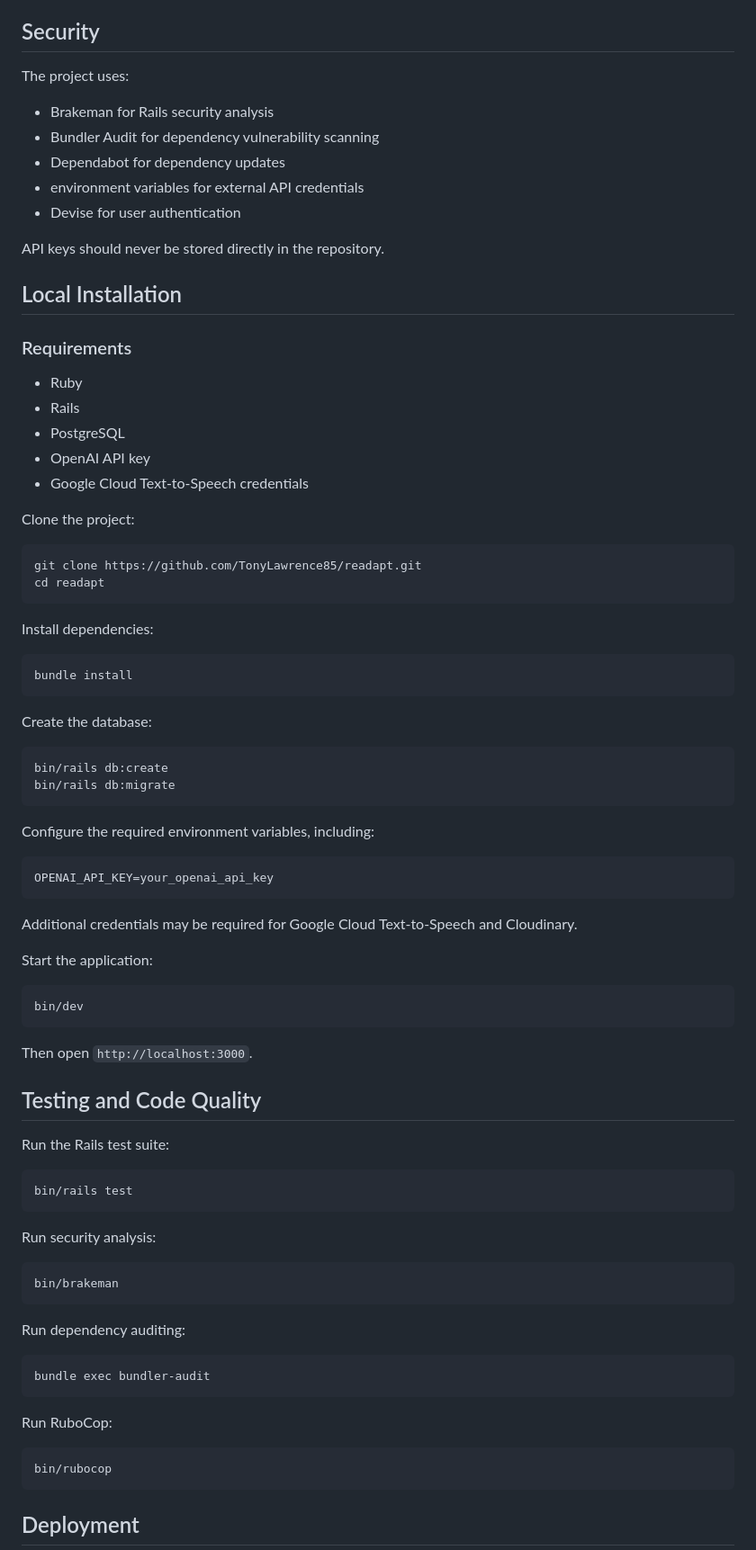
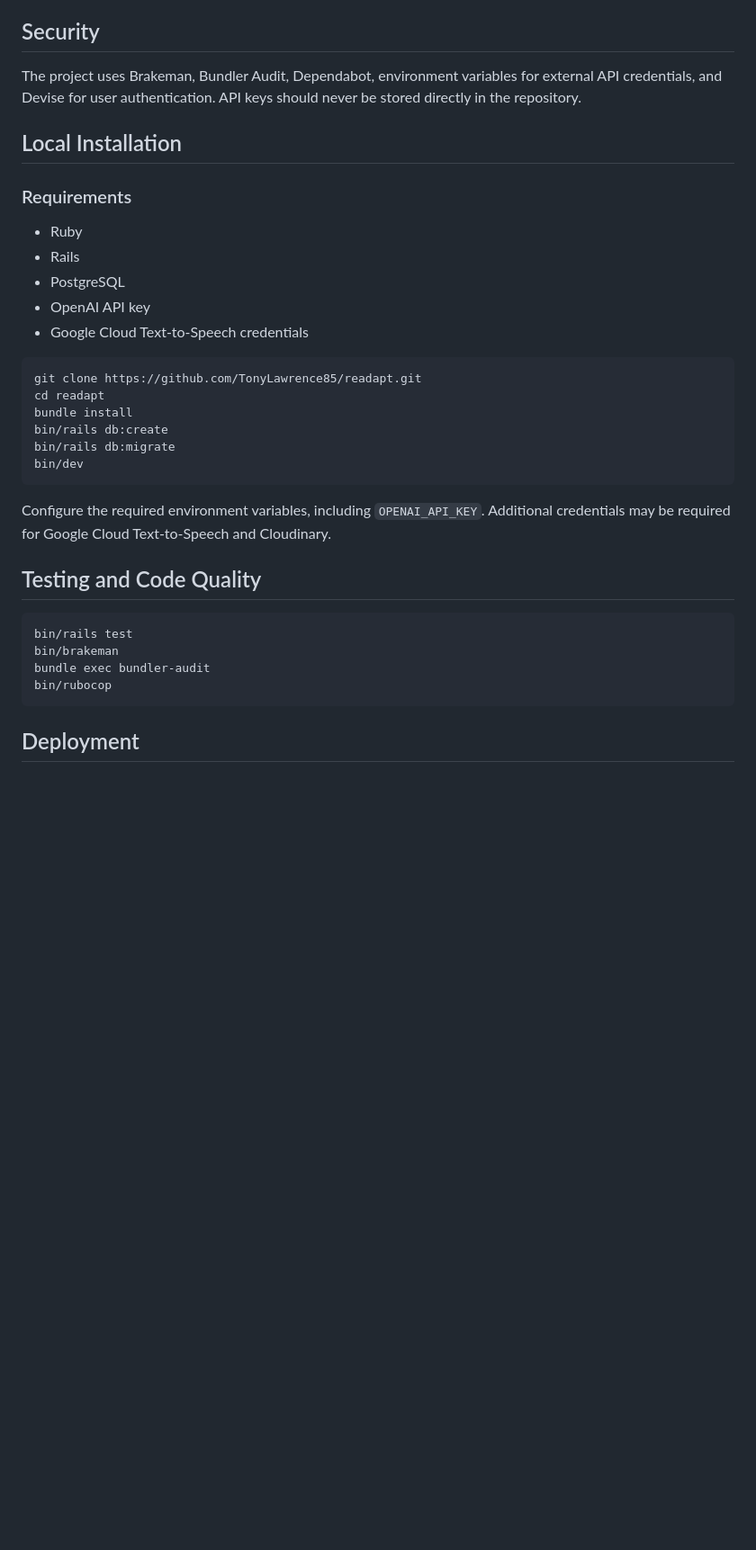
Before and after one commit to TonyLawrence85/readapt, a Markdown page: README.md, the part around one of its changes. Shown at 90% size. Drawn GitHub-style; blank space fills up the shorter version.

````diff
--- a/README.md
+++ b/README.md
@@ -196,85 +200,34 @@ Background jobs prevent longer AI and audio operations from blocking normal page
 
 ## Security
 
-The project uses:
-
-- Brakeman for Rails security analysis
-- Bundler Audit for dependency vulnerability scanning
-- Dependabot for dependency updates
-- environment variables for external API credentials
-- Devise for user authentication
-
-API keys should never be stored directly in the repository.
+The project uses Brakeman, Bundler Audit, Dependabot, environment variables for external API credentials, and Devise for user authentication. API keys should never be stored directly in the repository.
 
 ## Local Installation
 
 ### Requirements
-
 - Ruby
 - Rails
 - PostgreSQL
 - OpenAI API key
 - Google Cloud Text-to-Speech credentials
 
-Clone the project:
-
 ```bash
 git clone https://github.com/TonyLawrence85/readapt.git
 cd readapt
-```
-
-Install dependencies:
-
-```bash
 bundle install
-```
-
-Create the database:
-
-```bash
 bin/rails db:create
 bin/rails db:migrate
-```
-
-Configure the required environment variables, including:
-
-```text
-OPENAI_API_KEY=your_openai_api_key
-```
-
-Additional credentials may be required for Google Cloud Text-to-Speech and Cloudinary.
-
-Start the application:
-
-```bash
 bin/dev
 ```
 
-Then open `http://localhost:3000`.
+Configure the required environment variables, including `OPENAI_API_KEY`. Additional credentials may be required for Google Cloud Text-to-Speech and Cloudinary.
 
 ## Testing and Code Quality
 
-Run the Rails test suite:
-
 ```bash
 bin/rails test
-```
-
-Run security analysis:
-
-```bash
 bin/brakeman
-```
-
-Run dependency auditing:
-
-```bash
 bundle exec bundler-audit
-```
-
-Run RuboCop:
-
-```bash
 bin/rubocop
 ```
 
````
Also changed, not shown: other parts of README.md (+11 -29 lines).
